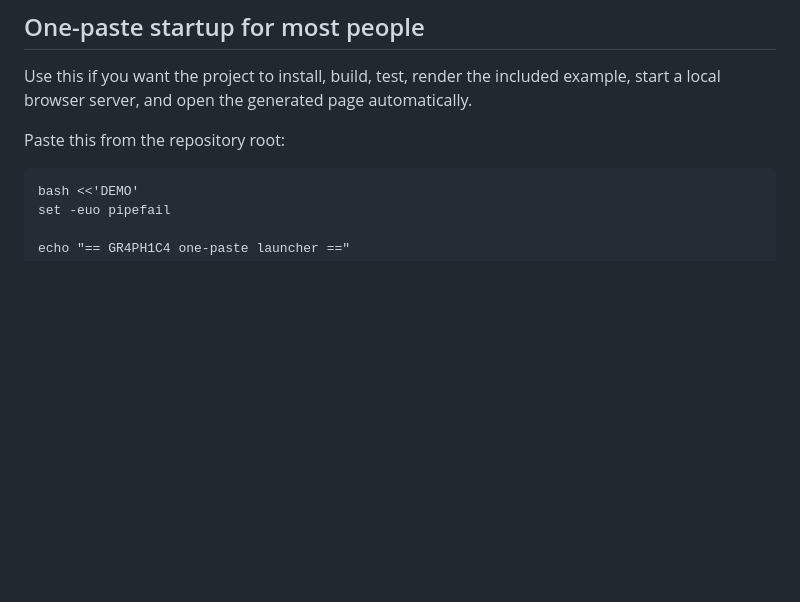
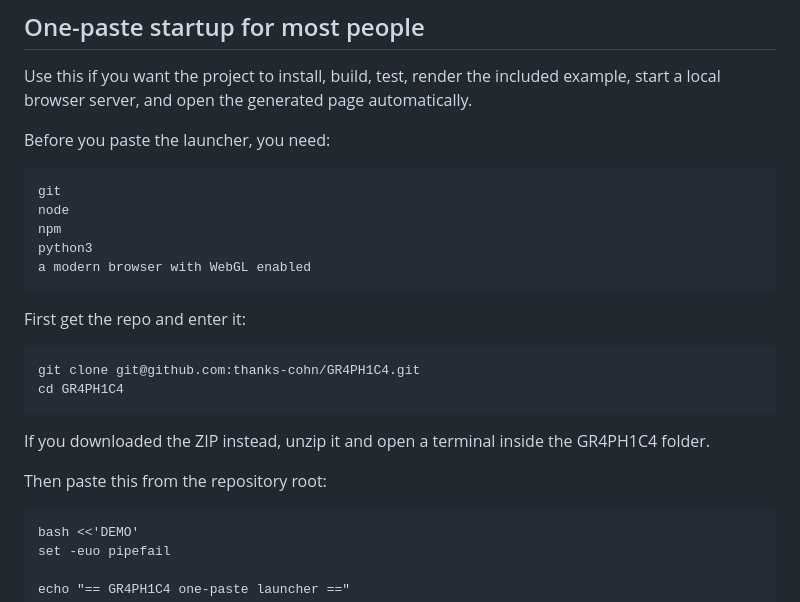
Before and after one commit to thanks-cohn/gr4ph1c4, a Markdown page: README.md, the part around the change. Rendered like a GitHub page; blank space fills up the shorter version.

Commit message:
Add README startup prerequisites

```diff
--- a/README.md
+++ b/README.md
@@ -14,7 +14,22 @@ This repository is a **V0 proof-of-capability project**. It currently includes o
 
 Use this if you want the project to install, build, test, render the included example, start a local browser server, and open the generated page automatically.
 
-Paste this from the repository root:
+Before you paste the launcher, you need:
+
+    git
+    node
+    npm
+    python3
+    a modern browser with WebGL enabled
+
+First get the repo and enter it:
+
+    git clone git@github.com:thanks-cohn/GR4PH1C4.git
+    cd GR4PH1C4
+
+If you downloaded the ZIP instead, unzip it and open a terminal inside the GR4PH1C4 folder.
+
+Then paste this from the repository root:
 
     bash <<'DEMO'
     set -euo pipefail
```
